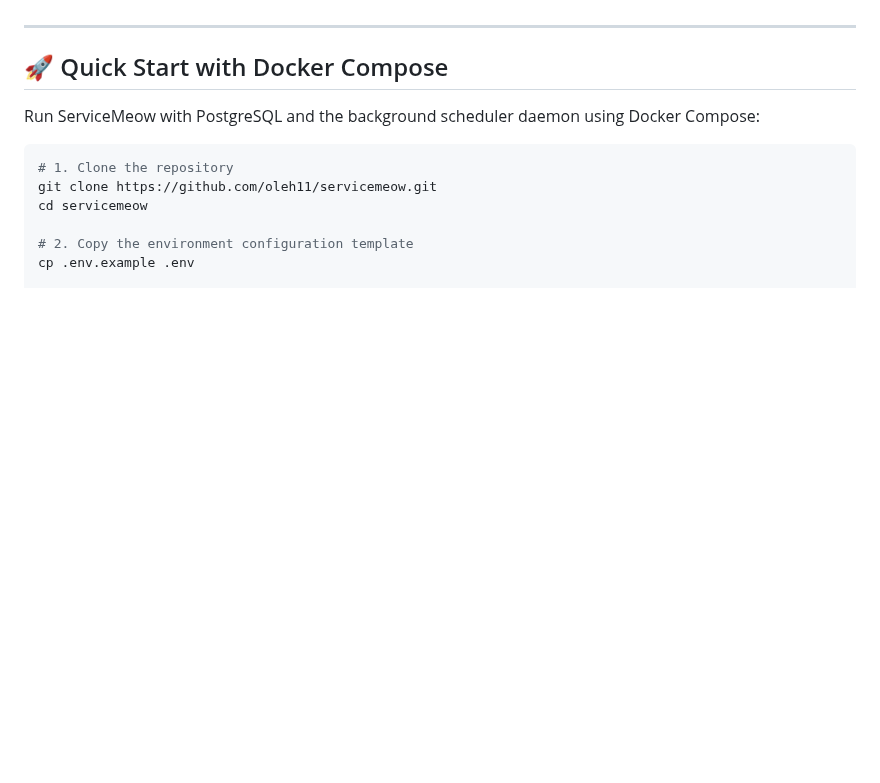
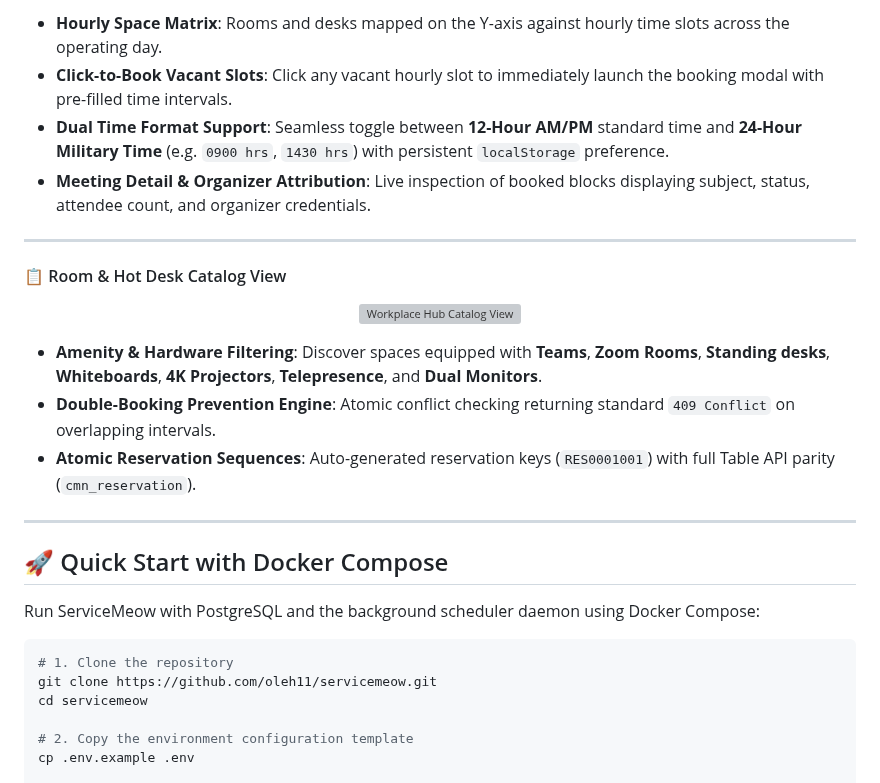
Before and after one commit to oleh11/servicemeow, a Markdown page: README.md, the part around one of its changes. GitHub-like rendering; blank space fills up the shorter version; grey boxes are pictures that could not be loaded.

```diff
--- a/README.md
+++ b/README.md
@@ -136,3 +137,18 @@ A modern, conflict-checked workspace reservation platform allowing employees and
+- **Hourly Space Matrix**: Rooms and desks mapped on the Y-axis against hourly time slots across the operating day.
+- **Click-to-Book Vacant Slots**: Click any vacant hourly slot to immediately launch the booking modal with pre-filled time intervals.
+- **Dual Time Format Support**: Seamless toggle between **12-Hour AM/PM** standard time and **24-Hour Military Time** (e.g. `0900 hrs`, `1430 hrs`) with persistent `localStorage` preference.
+- **Meeting Detail & Organizer Attribution**: Live inspection of booked blocks displaying subject, status, attendee count, and organizer credentials.
+
+---
+
+#### 📋 Room & Hot Desk Catalog View
+<p align="center">
+  <img src="docs/assets/workplace-showcase.png" alt="Workplace Hub Catalog View" width="100%" style="border-radius: 8px; border: 1px solid #1e293b;" />
+</p>
+
+- **Amenity & Hardware Filtering**: Discover spaces equipped with **Teams**, **Zoom Rooms**, **Standing desks**, **Whiteboards**, **4K Projectors**, **Telepresence**, and **Dual Monitors**.
+- **Double-Booking Prevention Engine**: Atomic conflict checking returning standard `409 Conflict` on overlapping intervals.
+- **Atomic Reservation Sequences**: Auto-generated reservation keys (`RES0001001`) with full Table API parity (`cmn_reservation`).
 
 ---
 
```
Also changed, not shown: other parts of README.md (+18 -17 lines), docs/assets/cad-drawing-showcase.png (added), docs/assets/cad-drawing-view.png (added), docs/assets/calendar-view-showcase.png (added), docs/assets/calendar-view.png (added), docs/assets/spatial-hierarchy-cad-showcase.png (added), 1 other file.
